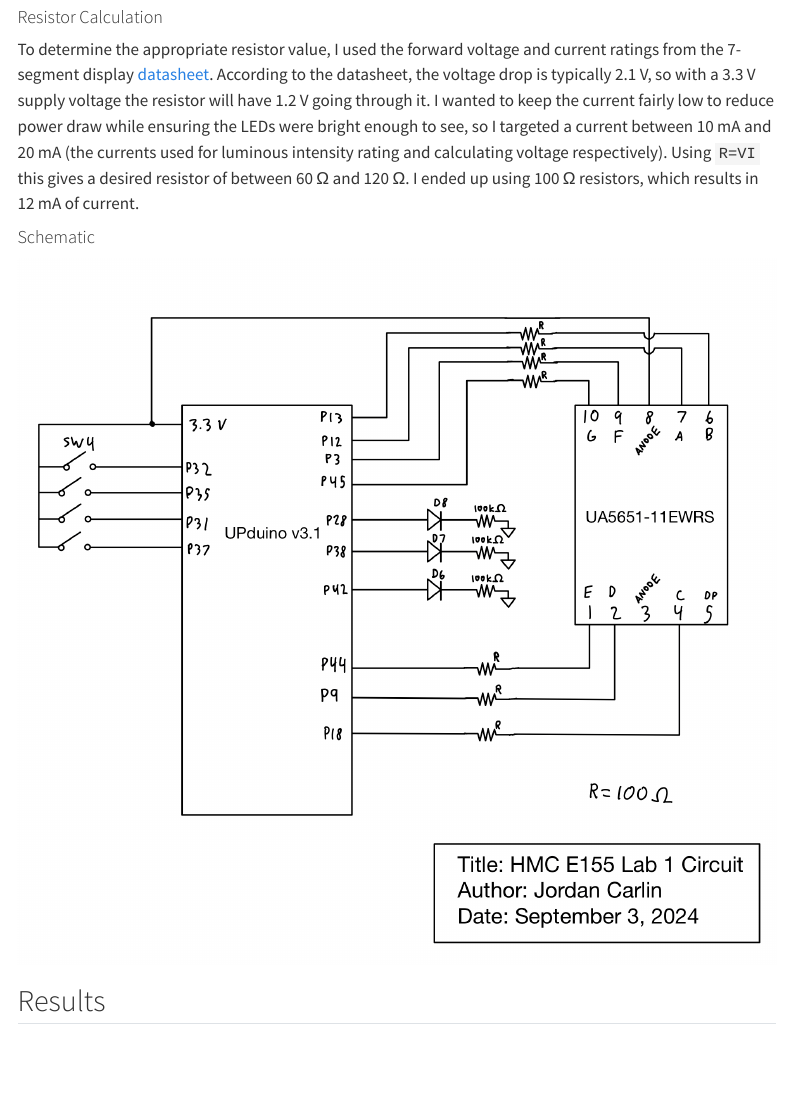
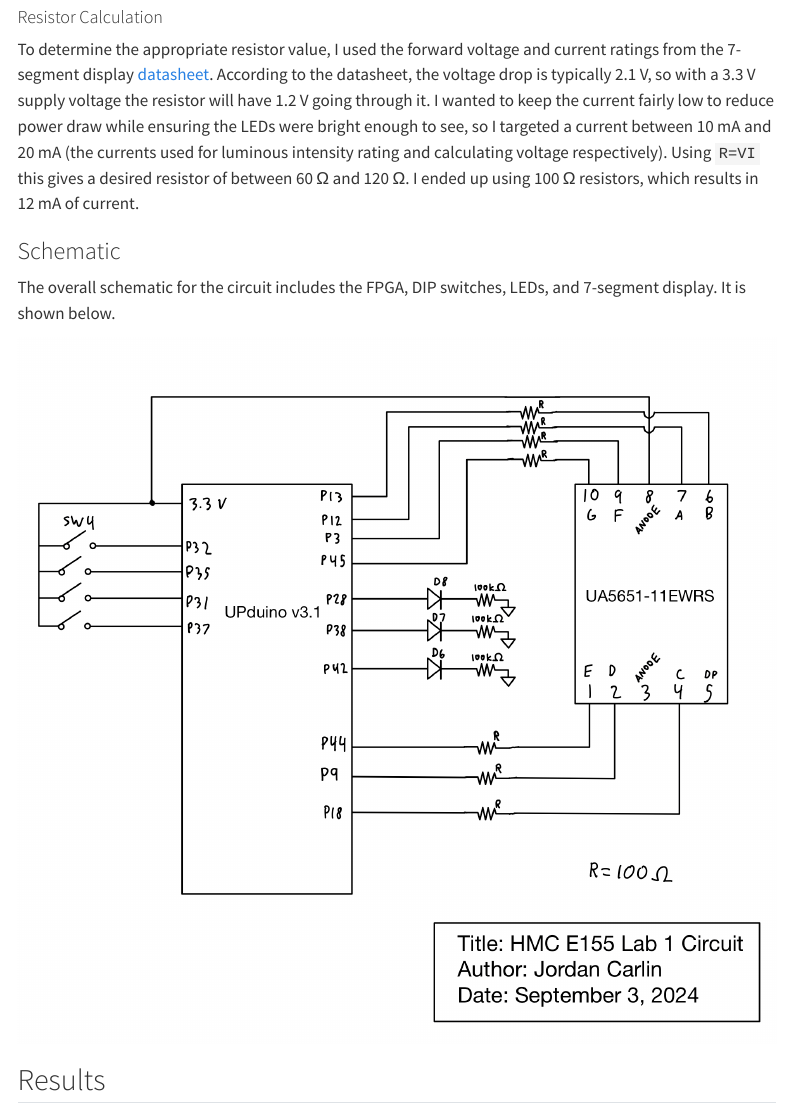
Before and after one commit to jordancarlin/hmc-e155-portfolio, a Quarto document (labs/lab1/lab1.qmd): the page in a window 1100 px wide, from 3280 px down. Rendered offline with R 4.5, knitr and Pandoc in place of Quarto, with nearby package versions; menus at the side of the page are left out.

Commit message:
Cleanup schematic section.

```diff
--- a/labs/lab1/lab1.qmd
+++ b/labs/lab1/lab1.qmd
@@ -65,7 +65,9 @@
 According to the datasheet, the voltage drop is typically 2.1 V, so with a 3.3 V supply voltage the resistor will have 1.2 V going through it.
 I wanted to keep the current fairly low to reduce power draw while ensuring the LEDs were bright enough to see, so I targeted a current between 10 mA and 20 mA (the currents used for luminous intensity rating and calculating voltage respectively). Using `R=VI` this gives a desired resistor of between 60 Ω and 120 Ω. I ended up using 100 Ω resistors, which results in 12 mA of current.
 
-#### Schematic
+### Schematic
+The overall schematic for the circuit includes the FPGA, DIP switches, LEDs, and 7-segment display. It is shown below.
+
 ![](images/schematic.png)
 
 ## Results
```
